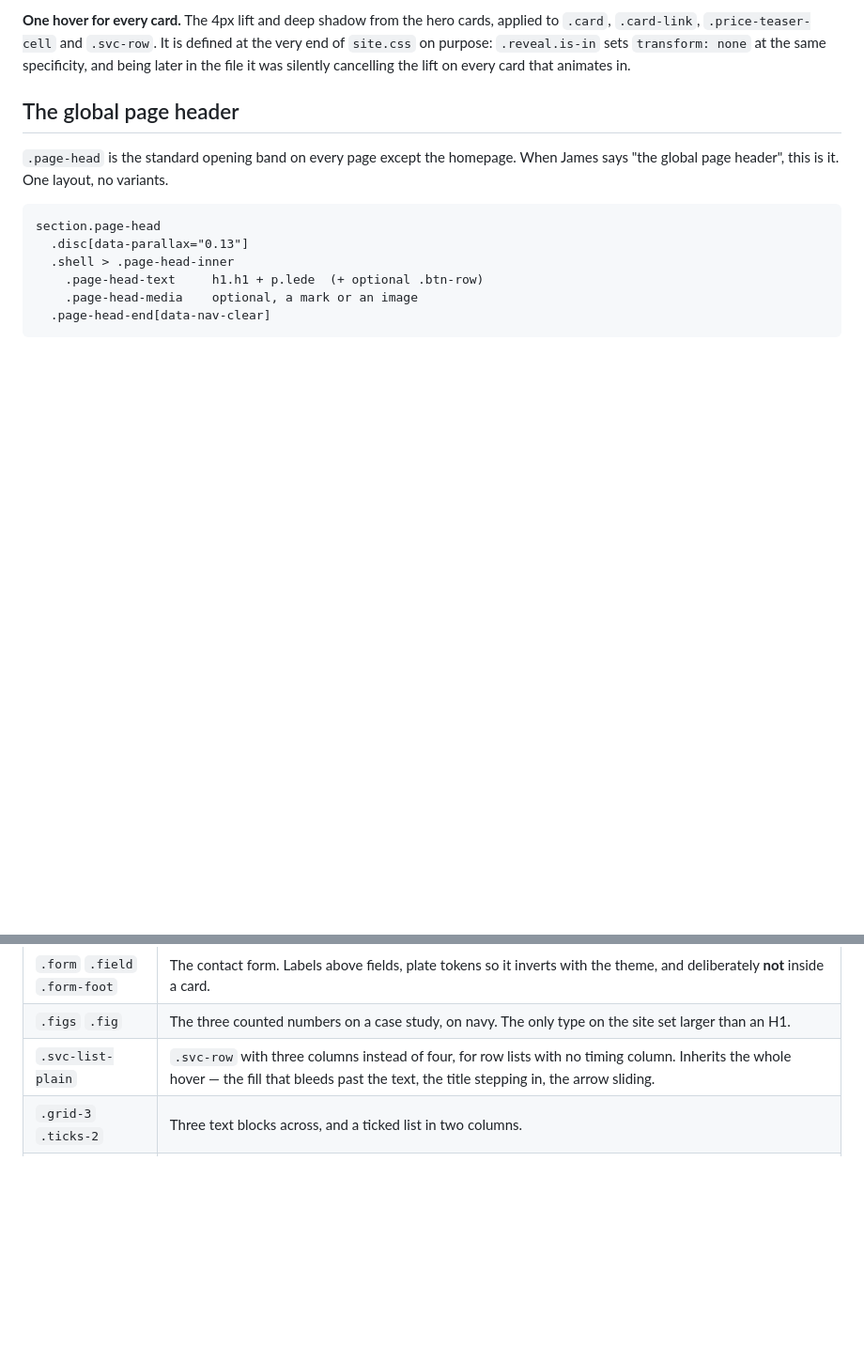
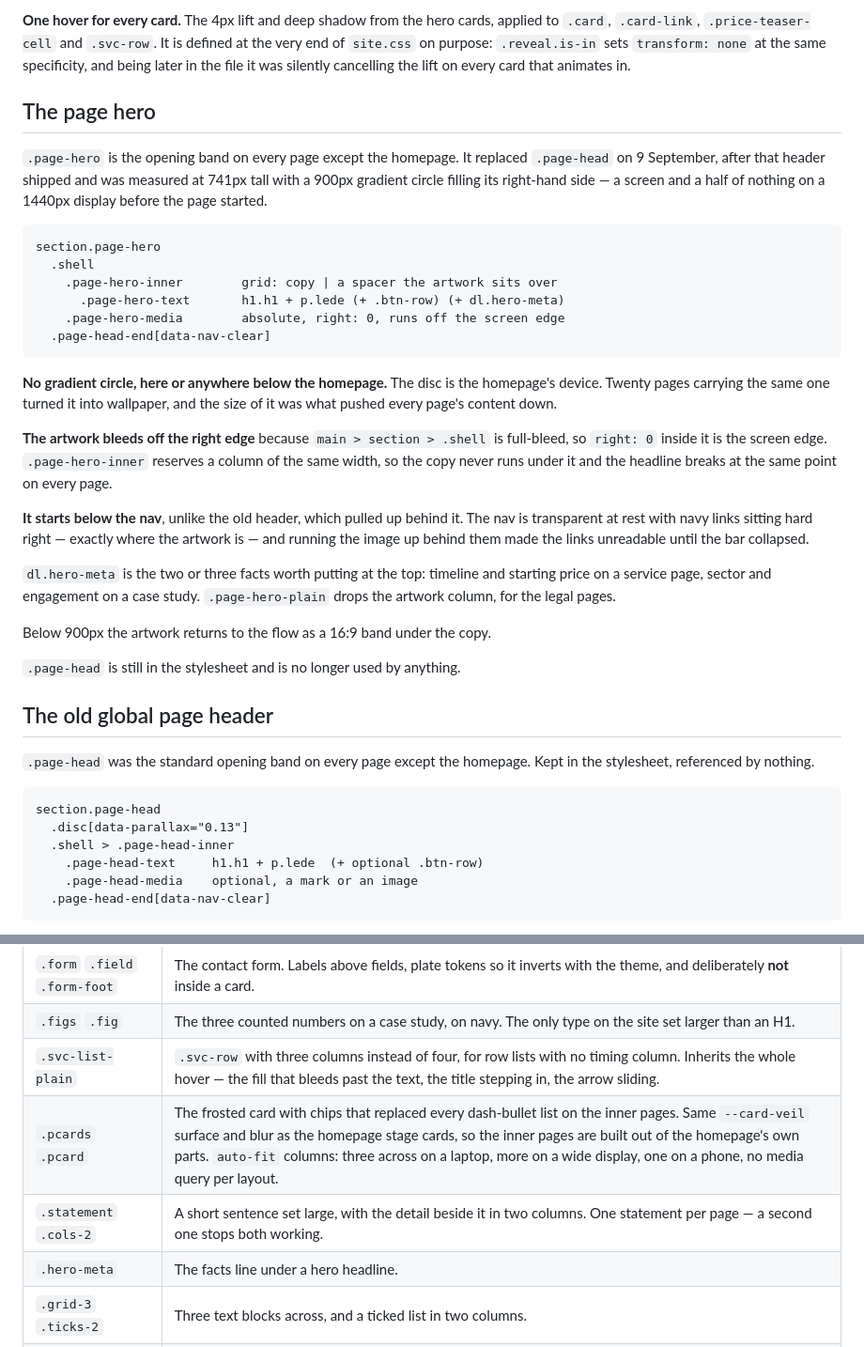
Before and after one commit to ricksjrr/revhops.com, a Markdown page: README.md, 2 parts joined by grey strips. Shown at 94% size. GitHub-like rendering; blank space fills up the shorter version.

Commit message:
Document the page hero and the panel cards

````diff
--- a/README.md
+++ b/README.md
@@ -282,10 +282,49 @@ defined at the very end of `site.css` on purpose: `.reveal.is-in` sets
 `transform: none` at the same specificity, and being later in the file it was
 silently cancelling the lift on every card that animates in.
 
-## The global page header
+## The page hero
 
-`.page-head` is the standard opening band on every page except the homepage.
-When James says "the global page header", this is it. One layout, no variants.
+`.page-hero` is the opening band on every page except the homepage. It
+replaced `.page-head` on 9 September, after that header shipped and was
+measured at 741px tall with a 900px gradient circle filling its right-hand
+side — a screen and a half of nothing on a 1440px display before the page
+started.
+
+```
+section.page-hero
+  .shell
+    .page-hero-inner        grid: copy | a spacer the artwork sits over
+      .page-hero-text       h1.h1 + p.lede (+ .btn-row) (+ dl.hero-meta)
+    .page-hero-media        absolute, right: 0, runs off the screen edge
+  .page-head-end[data-nav-clear]
+```
+
+**No gradient circle, here or anywhere below the homepage.** The disc is the
+homepage's device. Twenty pages carrying the same one turned it into
+wallpaper, and the size of it was what pushed every page's content down.
+
+**The artwork bleeds off the right edge** because `main > section > .shell`
+is full-bleed, so `right: 0` inside it is the screen edge. `.page-hero-inner`
+reserves a column of the same width, so the copy never runs under it and the
+headline breaks at the same point on every page.
+
+**It starts below the nav**, unlike the old header, which pulled up behind
+it. The nav is transparent at rest with navy links sitting hard right —
+exactly where the artwork is — and running the image up behind them made the
+links unreadable until the bar collapsed.
+
+`dl.hero-meta` is the two or three facts worth putting at the top: timeline
+and starting price on a service page, sector and engagement on a case study.
+`.page-hero-plain` drops the artwork column, for the legal pages.
+
+Below 900px the artwork returns to the flow as a 16:9 band under the copy.
+
+`.page-head` is still in the stylesheet and is no longer used by anything.
+
+## The old global page header
+
+`.page-head` was the standard opening band on every page except the homepage.
+Kept in the stylesheet, referenced by nothing.
 
 ```
 section.page-head
@@ -675,6 +714,9 @@ All of them sit in `site.css` immediately before the dark theme block.
 | `.form` `.field` `.form-foot` | The contact form. Labels above fields, plate tokens so it inverts with the theme, and deliberately **not** inside a card. |
 | `.figs` `.fig` | The three counted numbers on a case study, on navy. The only type on the site set larger than an H1. |
 | `.svc-list-plain` | `.svc-row` with three columns instead of four, for row lists with no timing column. Inherits the whole hover — the fill that bleeds past the text, the title stepping in, the arrow sliding. |
+| `.pcards` `.pcard` | The frosted card with chips that replaced every dash-bullet list on the inner pages. Same `--card-veil` surface and blur as the homepage stage cards, so the inner pages are built out of the homepage's own parts. `auto-fit` columns: three across on a laptop, more on a wide display, one on a phone, no media query per layout. |
+| `.statement` `.cols-2` | A short sentence set large, with the detail beside it in two columns. One statement per page — a second one stops both working. |
+| `.hero-meta` | The facts line under a hero headline. |
 | `.grid-3` `.ticks-2` | Three text blocks across, and a ticked list in two columns. |
 | `.meet-wrap` | A measure for the meetings embed. Adds no border, plate or shadow: HubSpot draws its own chrome inside the iframe. |
 
````
